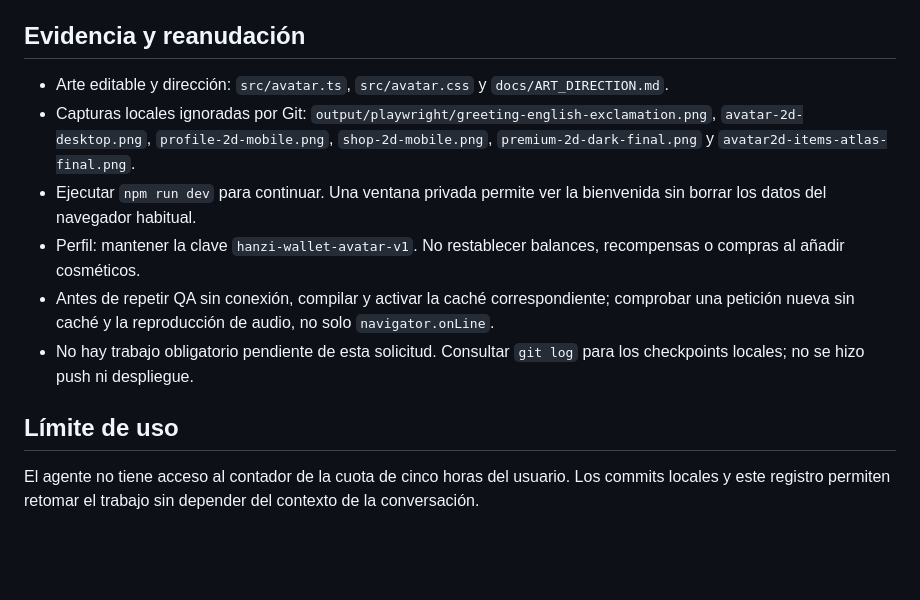
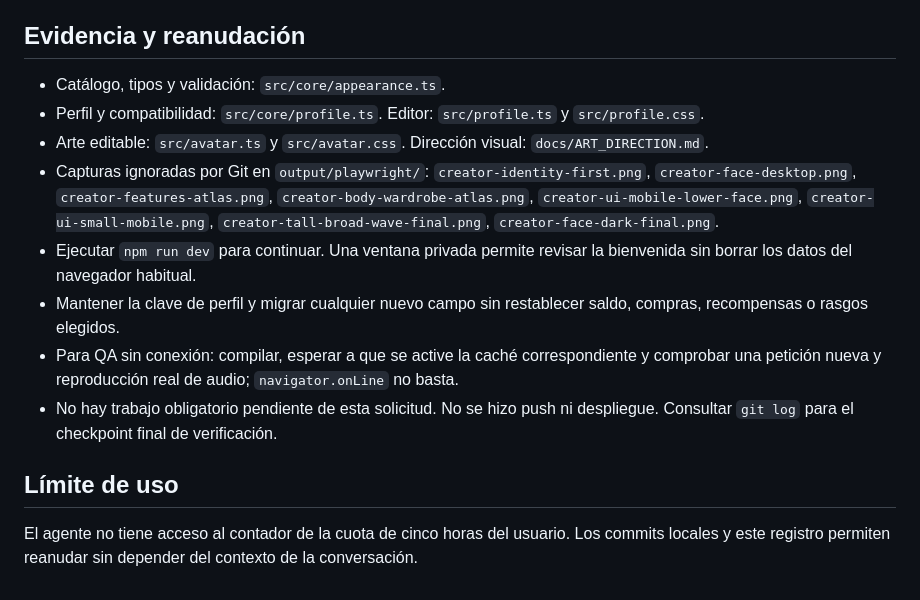
Before and after one commit to deepdevjose/hanzi-wallet, a Markdown page: docs/IMPLEMENTATION_STATUS.md, the part around one of its changes. GitHub-like rendering; blank space fills up the shorter version.

```diff
--- a/docs/IMPLEMENTATION_STATUS.md
+++ b/docs/IMPLEMENTATION_STATUS.md
@@ -36,13 +38,15 @@ Las pruebas móviles se hicieron mediante emulación en Chromium; Safari y dispo
 
 ## Evidencia y reanudación
 
-- Arte editable y dirección: `src/avatar.ts`, `src/avatar.css` y `docs/ART_DIRECTION.md`.
-- Capturas locales ignoradas por Git: `output/playwright/greeting-english-exclamation.png`, `avatar-2d-desktop.png`, `profile-2d-mobile.png`, `shop-2d-mobile.png`, `premium-2d-dark-final.png` y `avatar2d-items-atlas-final.png`.
-- Ejecutar `npm run dev` para continuar. Una ventana privada permite ver la bienvenida sin borrar los datos del navegador habitual.
-- Perfil: mantener la clave `hanzi-wallet-avatar-v1`. No restablecer balances, recompensas o compras al añadir cosméticos.
-- Antes de repetir QA sin conexión, compilar y activar la caché correspondiente; comprobar una petición nueva sin caché y la reproducción de audio, no solo `navigator.onLine`.
-- No hay trabajo obligatorio pendiente de esta solicitud. Consultar `git log` para los checkpoints locales; no se hizo push ni despliegue.
+- Catálogo, tipos y validación: `src/core/appearance.ts`.
+- Perfil y compatibilidad: `src/core/profile.ts`. Editor: `src/profile.ts` y `src/profile.css`.
+- Arte editable: `src/avatar.ts` y `src/avatar.css`. Dirección visual: `docs/ART_DIRECTION.md`.
+- Capturas ignoradas por Git en `output/playwright/`: `creator-identity-first.png`, `creator-face-desktop.png`, `creator-features-atlas.png`, `creator-body-wardrobe-atlas.png`, `creator-ui-mobile-lower-face.png`, `creator-ui-small-mobile.png`, `creator-tall-broad-wave-final.png`, `creator-face-dark-final.png`.
+- Ejecutar `npm run dev` para continuar. Una ventana privada permite revisar la bienvenida sin borrar los datos del navegador habitual.
+- Mantener la clave de perfil y migrar cualquier nuevo campo sin restablecer saldo, compras, recompensas o rasgos elegidos.
+- Para QA sin conexión: compilar, esperar a que se active la caché correspondiente y comprobar una petición nueva y reproducción real de audio; `navigator.onLine` no basta.
+- No hay trabajo obligatorio pendiente de esta solicitud. No se hizo push ni despliegue. Consultar `git log` para el checkpoint final de verificación.
 
 ## Límite de uso
 
-El agente no tiene acceso al contador de la cuota de cinco horas del usuario. Los commits locales y este registro permiten retomar el trabajo sin depender del contexto de la conversación.
+El agente no tiene acceso al contador de la cuota de cinco horas del usuario. Los commits locales y este registro permiten reanudar sin depender del contexto de la conversación.
```
Also changed, not shown: other parts of docs/IMPLEMENTATION_STATUS.md (+26 -24 lines).
